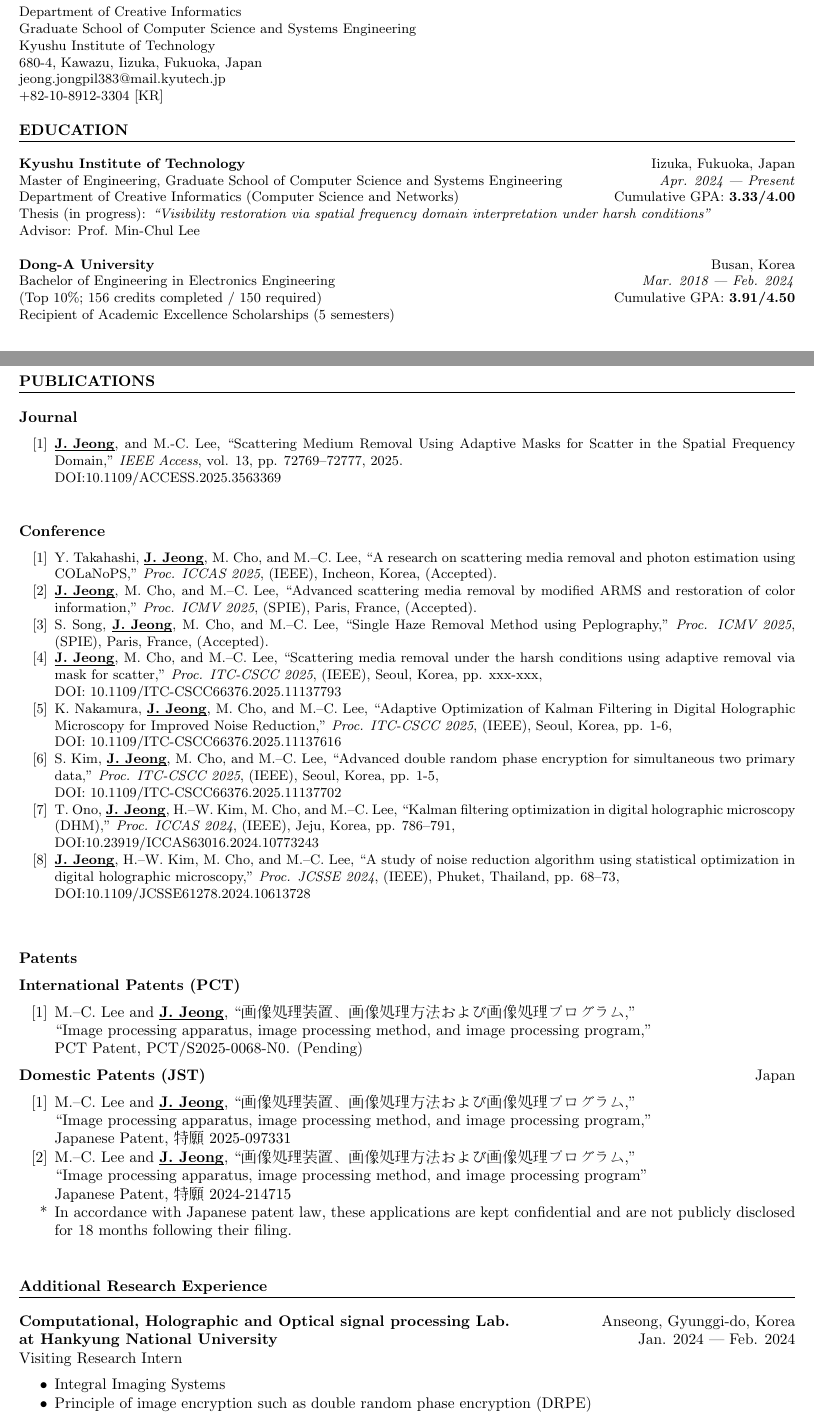
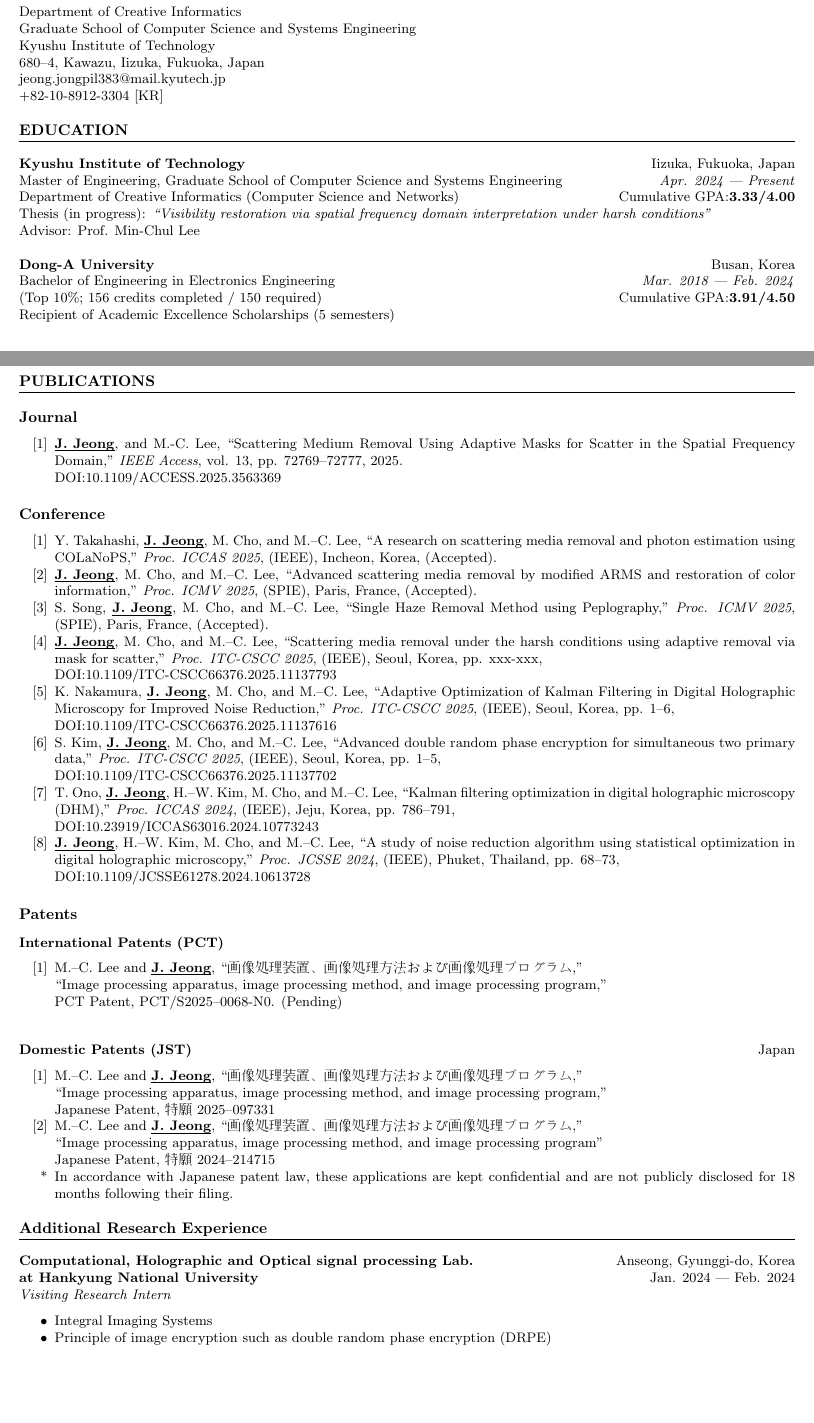
Before and after one commit to Jongpil0911/Jongpil0911, a LaTeX CV (CV/main-4.tex): two parts of pages 1 and 2 of 4, joined at a grey line, cut so that both start at the same text, the shorter picture padded with empty space. Compiled offline with pdfLaTeX.

Commit message:
CV update

```diff
--- a/CV/main-4.tex
+++ b/CV/main-4.tex
@@ -40,7 +40,7 @@
 Department of Creative Informatics \\
 Graduate School of Computer Science and Systems Engineering \\
 Kyushu Institute of Technology \\
-680-4, Kawazu, Iizuka, Fukuoka, Japan \\
+680--4, Kawazu, Iizuka, Fukuoka, Japan \\
 \href{mailto:jeong.jongpil383@mail.kyutech.jp}{jeong.jongpil383@mail.kyutech.jp} \\%| \href{https://www.linkedin.com/in/JohnDoe}{www.linkedin.com/in/JohnDoe} | \href{https://JohnDoe/en/staff/single/59}{Organization page} \\ % Contact info \\
 \href{tel:+82-10-8912-3304}{+82-10-8912-3304} [KR]
 % \\ \href{tel:+81-90-7269-3467}{+81-90-7269-3467} [JP]
@@ -144,14 +144,13 @@
     % IEEE Access
     \item
     \underbar{\textbf{J. Jeong}}, and M.-C. Lee,
-    ``Scattering Medium Removal Using Adaptive Masks for Scatter in the Spatial Frequency Domain,"
+    ``Scattering Medium Removal Using Adaptive Masks for Scatter in the Spatial Frequency Domain,''
     \textit{IEEE Access},
     vol. 13, pp. 72769--72777,
     2025. \\
-    DOI:\href{https://doi.org/10.1109/ACCESS.2025.3563369}{10.1109/ACCESS.2025.3563369} \\
+    DOI:\href{https://doi.org/10.1109/ACCESS.2025.3563369}{10.1109/ACCESS.2025.3563369}
 \end{enumerate}
 
-% \noindent
 \subsection*{Conference}
 \begin{enumerate}[label={[\arabic*]}, start=1]
 
@@ -246,41 +245,44 @@
     \textit{Proc. JCSSE 2024}, (IEEE),
     % $21^{st}$ \textit{International Joint Conference on Computer Science and Software Engineering},
     Phuket, Thailand, pp. 68--73, \\
-    DOI:\href{https://doi.org/10.1109/JCSSE61278.2024.10613728}{10.1109/JCSSE61278.2024.10613728} \\
+    DOI:\href{https://doi.org/10.1109/JCSSE61278.2024.10613728}{10.1109/JCSSE61278.2024.10613728}
     % Jun. 2024.
 
 
 \end{enumerate}
 
-\noindent
+% \noindent
 \subsection*{Patents}
-\large{\textbf{International Patents (PCT)}}
+\subsubsection*{International Patents (PCT)}
 \begin{enumerate}[label={[\arabic*]}, start=1]
     \item
     M.--C. Lee and \underbar{\textbf{J. Jeong}},
     \begin{CJK}{UTF8}{min}``画像処理装置、画像処理方法および画像処理プログラム,''\end{CJK} \\
     ``Image processing apparatus, image processing method, and image processing program,'' \\
-    PCT Patent, PCT/S2025-0068-N0. (Pending)
+    PCT Patent, PCT/S2025--0068-N0. (Pending)
 \end{enumerate}
+
 \noindent
 % \subsubsection*{Domestic Patents \hfill Japan}
-\textbf{\large{Domestic Patents (JST)}} \hfill Japan
+\subsubsection*{Domestic Patents (JST) \hfill \normalfont{Japan}}
+\normalfont{
     \begin{enumerate}[label={[\arabic*]}, start=1]
         \item
         M.--C. Lee and \underbar{\textbf{J. Jeong}},
         \begin{CJK}{UTF8}{min}``画像処理装置、画像処理方法および画像処理プログラム,''\end{CJK} \\
         ``Image processing apparatus, image processing method, and image processing program,'' \\
-    Japanese Patent, \begin{CJK}{UTF8}{min}特願 2025-097331\end{CJK}
+        Japanese Patent, \begin{CJK}{UTF8}{min}特願 2025--097331\end{CJK}
         % (Not publicly accessible at this time due to confidentiality under Japanese patent law.)
         \item
         M.--C. Lee and \underbar{\textbf{J. Jeong}},
         \begin{CJK}{UTF8}{min}``画像処理装置、画像処理方法および画像処理プログラム,''\end{CJK} \\
         ``Image processing apparatus, image processing method, and image processing program'' \\
-    Japanese Patent, \begin{CJK}{UTF8}{min}特願 2024-214715\end{CJK}
+        Japanese Patent, \begin{CJK}{UTF8}{min}特願 2024--214715\end{CJK}
 
-    \item[*] In accordance with Japanese patent law, these applications are kept confidential and are not publicly disclosed for 18 months following their filing. \\
+        \item[*] In accordance with Japanese patent law, these applications are kept confidential and are not publicly disclosed for 18 months following their filing.
 
     \end{enumerate}
+}
 
 
 % Experience Section
@@ -289,7 +291,7 @@
 \noindent
 \textbf{\href{https://3cholab.wordpress.com/정보/}{Computational, Holographic and Optical signal processing Lab.}} \hfill Anseong, Gyunggi-do, Korea\\ % Company name and location
 \textbf{at Hankyung National University} \hfill Jan. 2024 | Feb. 2024 \\
-Visiting Research Intern % Position and duration
+\textit{Visiting Research Intern} % Position and duration
 \begin{itemize}
     \item Integral Imaging Systems
     \item Principle of image encryption such as double random phase encryption (DRPE) \\
```
Also changed, not shown: CV/main-4.pdf, CV/main-4.tex (28 more changed lines), 4 other files. Lines whose indentation alone changed are shown as unchanged.
